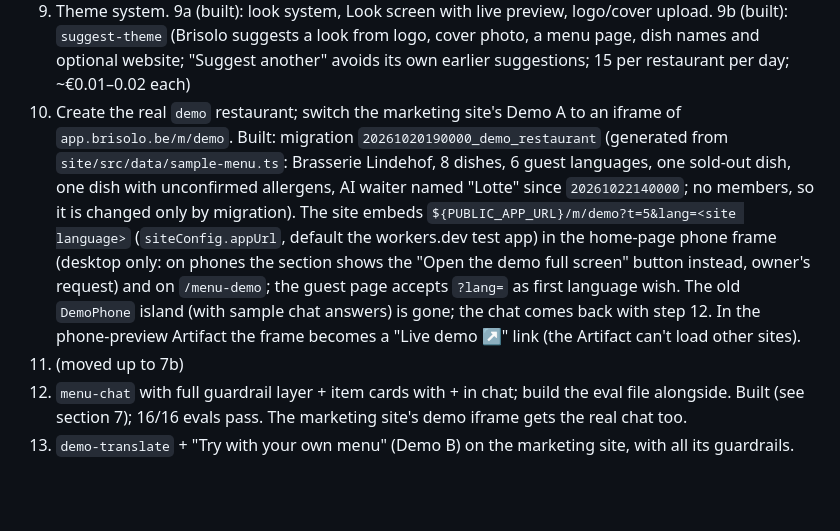
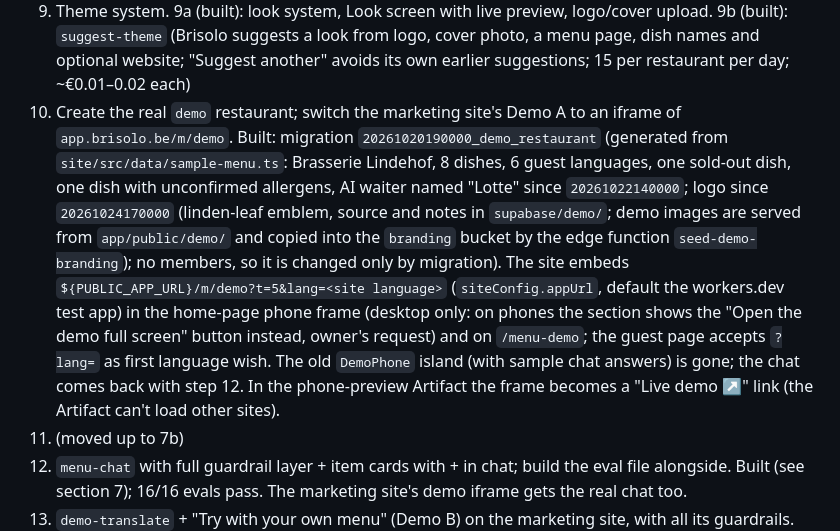
Before and after one commit to sonuyou19-max/QR-Menu, a Markdown page: CLAUDE.md, the part around the change. GitHub-like rendering; blank space fills up the shorter version.

Commit message:
Docs: demo restaurant logo and how its images get into storage
Co-Authored-By: Claude Opus 5.5 <noreply@anthropic.com>
Claude-Session: https://claude.ai/code/session_01PkAQoAmgBhQN7j8qgH4hUT

```diff
--- a/CLAUDE.md
+++ b/CLAUDE.md
@@ -526,7 +526,7 @@ create table usage_events (                     -- AI cost tracking per restaura
 7b. QR code (moved up at the owner's request, to check the guest menu by scanning): QR screen in the app, one code per restaurant + optional per-table codes, printable PDF. Until `brisolo.be` is live it shows a **test code** (workers.dev address) marked "not for printing"; the print/download option appears only once the real domain is set. Built: `/qr` (`routes/QrCodes.tsx`, lazy-loaded; codes drawn as SVG from the `qrcode` package), table names in `restaurants.qr_tables` (1–20 letters/digits/spaces/dashes, same rule as the guest page's `?t=`), large view per code to scan from another phone, PNG via the share sheet and an A4 print sheet of cut-out cards (live domain only).
 8. Cart + "Show to staff" screen. Built: `guest/cart.ts` (localStorage `mb.cart.<slug>`, ids + qty + note only, max 20 per dish, notes ≤ 80 chars, cleared after 6 h; dishes that leave the menu are dropped, sold-out ones are flagged and left out of the total and the staff screen) and `guest/Order.tsx` (+ button, bottom bar, order sheet, dark full-screen staff screen with Wake Lock; dish names as on the menu, staff labels — table, note, total — in the restaurant's own language). The `add_to_cart` / `show_to_staff` events come with `track-event` in step 15.
 9. Theme system. 9a (built): look system, Look screen with live preview, logo/cover upload. 9b (built): `suggest-theme` (Brisolo suggests a look from logo, cover photo, a menu page, dish names and optional website; "Suggest another" avoids its own earlier suggestions; 15 per restaurant per day; ~€0.01–0.02 each)
-10. Create the real `demo` restaurant; switch the marketing site's Demo A to an iframe of `app.brisolo.be/m/demo`. Built: migration `20261020190000_demo_restaurant` (generated from `site/src/data/sample-menu.ts`: Brasserie Lindehof, 8 dishes, 6 guest languages, one sold-out dish, one dish with unconfirmed allergens, AI waiter named "Lotte" since `20261022140000`; no members, so it is changed only by migration). The site embeds `${PUBLIC_APP_URL}/m/demo?t=5&lang=<site language>` (`siteConfig.appUrl`, default the workers.dev test app) in the home-page phone frame (desktop only: on phones the section shows the "Open the demo full screen" button instead, owner's request) and on `/menu-demo`; the guest page accepts `?lang=` as first language wish. The old `DemoPhone` island (with sample chat answers) is gone; the chat comes back with step 12. In the phone-preview Artifact the frame becomes a "Live demo ↗" link (the Artifact can't load other sites).
+10. Create the real `demo` restaurant; switch the marketing site's Demo A to an iframe of `app.brisolo.be/m/demo`. Built: migration `20261020190000_demo_restaurant` (generated from `site/src/data/sample-menu.ts`: Brasserie Lindehof, 8 dishes, 6 guest languages, one sold-out dish, one dish with unconfirmed allergens, AI waiter named "Lotte" since `20261022140000`; logo since `20261024170000` (linden-leaf emblem, source and notes in `supabase/demo/`; demo images are served from `app/public/demo/` and copied into the `branding` bucket by the edge function `seed-demo-branding`); no members, so it is changed only by migration). The site embeds `${PUBLIC_APP_URL}/m/demo?t=5&lang=<site language>` (`siteConfig.appUrl`, default the workers.dev test app) in the home-page phone frame (desktop only: on phones the section shows the "Open the demo full screen" button instead, owner's request) and on `/menu-demo`; the guest page accepts `?lang=` as first language wish. The old `DemoPhone` island (with sample chat answers) is gone; the chat comes back with step 12. In the phone-preview Artifact the frame becomes a "Live demo ↗" link (the Artifact can't load other sites).
 11. (moved up to 7b)
 12. `menu-chat` with full guardrail layer + item cards with + in chat; build the eval file alongside. Built (see section 7); 16/16 evals pass. The marketing site's demo iframe gets the real chat too.
 13. `demo-translate` + "Try with your own menu" (Demo B) on the marketing site, with all its guardrails. Built: photos only (owner's decision: no website/PDF option in this demo). Own page `/try` (`/fr/try`, `/en/try`; `components/TryMenuPage.astro`) so the home page stays short (owner's request); the home page's demo section links to it with a card. Island `forms/TryYourMenu.tsx` (1–3 photos compressed to JPEG ≤1600 px in the browser, target language of the 12 guest languages, honeypot + Turnstile, progress, result in a phone frame styled like the guest menu with "Preview — not yet checked by the restaurant", "Book a demo" passes `?restaurant=<name read>` which `BookDemoForm` prefills). `demo-translate` reads and translates each photo in one call (`demo-translate/preview.ts`, MENU_MODEL, names verbatim + helper translation, no allergens), in the background; the visitor polls with a secret token. Limits: 3 previews per visitor (hashed IP) per 24 h, 40 in total per 24 h (`DEMO_MAX_RUNS_PER_DAY`), max 3 photos of 2.5 MB, JPEG only. Photos are never stored; `demo_runs` (no file paths, token hash, tokens used) is emptied after 24 h by a pg_cron job. Turnstile uses the real keys since 0.5 (widget "Brisolo website", brisolo.be + www only, so the forms don't work on the workers.dev test address). The "email me this preview" option is not built.
```
